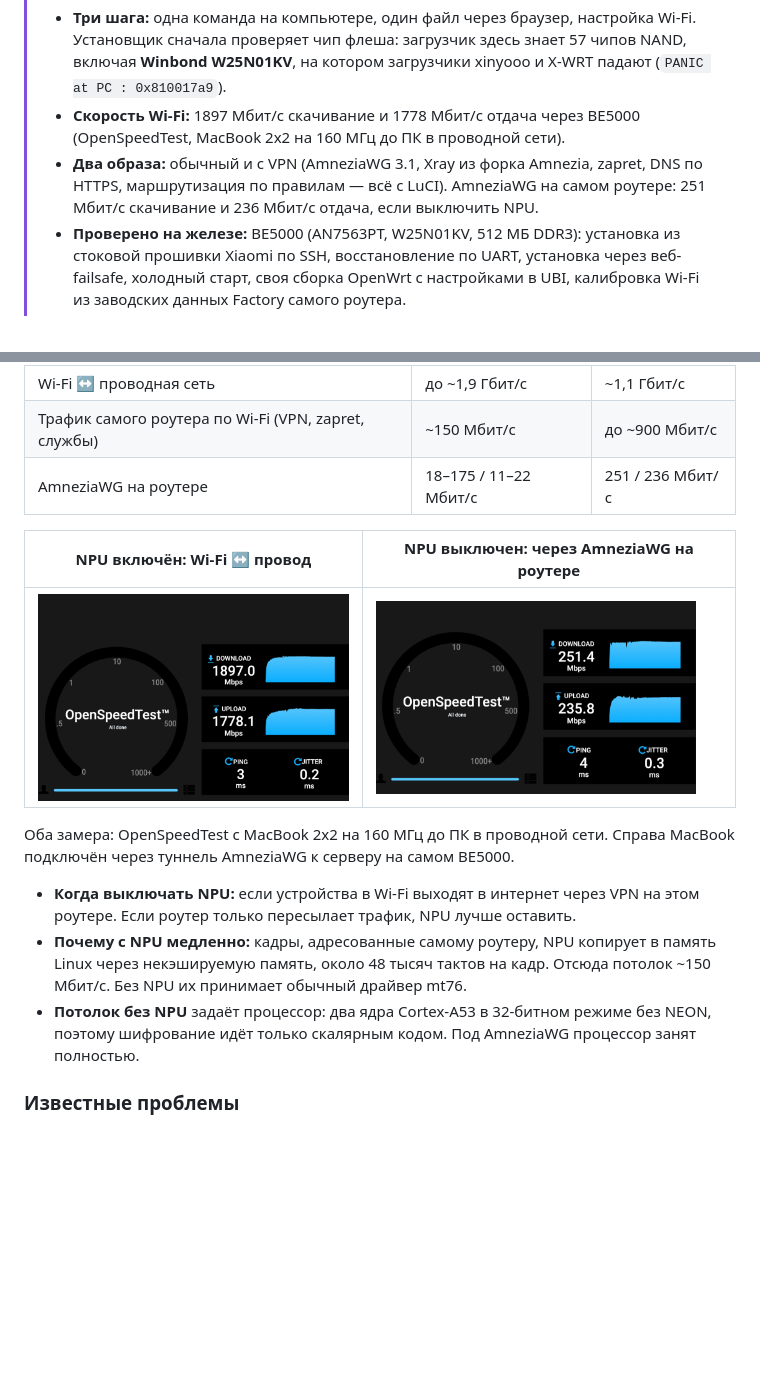
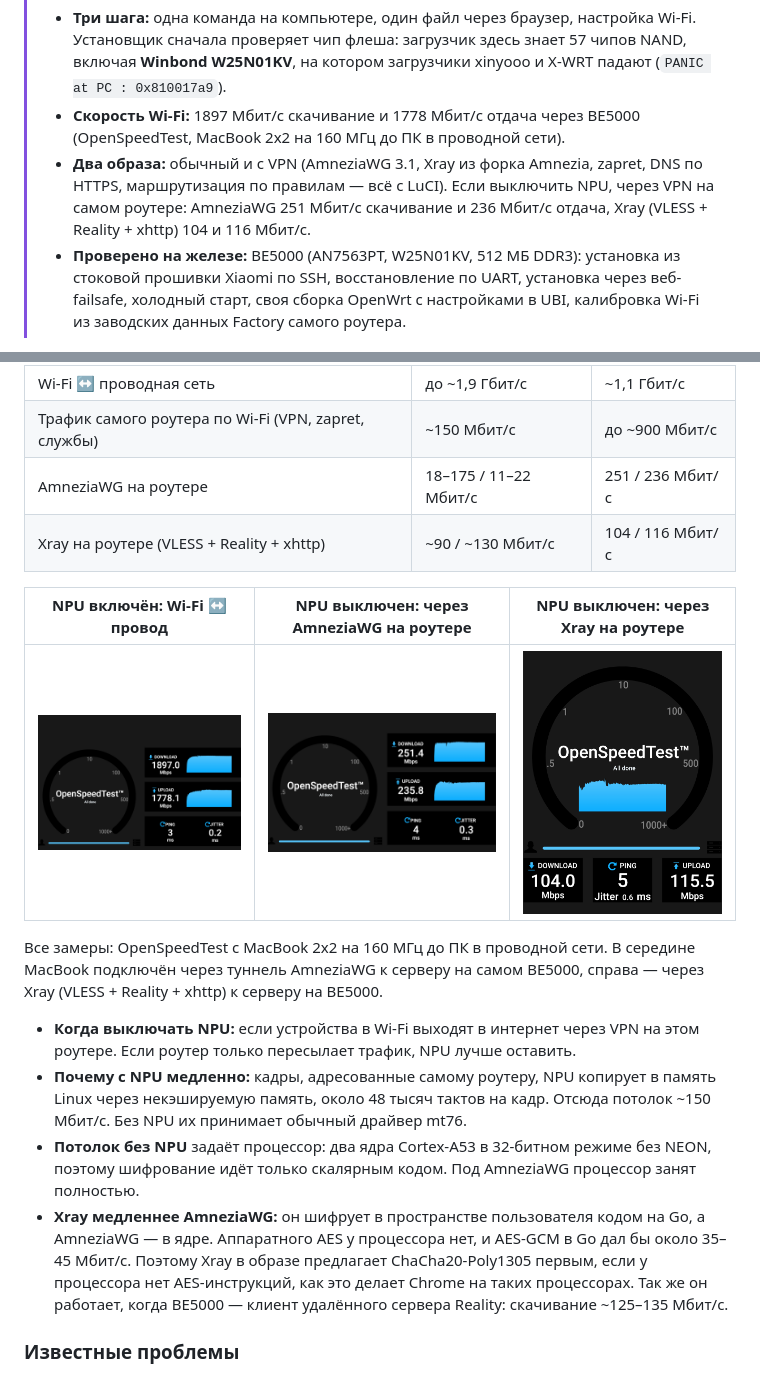
Before and after one commit to pabragin/xiaomi-be5000-openwrt, a Markdown page: README.ru.md, 2 parts joined by grey strips. Rendered like a GitHub page; pictures changed too: images/openspeedtest-be5000-xray.png (added); blank space fills up the shorter version.

Commit message:
README: Xray speed on the router with ChaCha20 first
OpenSpeedTest through VLESS + Reality + xhttp to an Xray server on the
BE5000 with the NPU off: 104 Mbit/s download, 116 Mbit/s upload.

```diff
--- a/README.ru.md
+++ b/README.ru.md
@@ -6,7 +6,7 @@
 > **Коротко.** Репозиторий описывает, как поставить OpenWrt на Xiaomi BE5000, имея только root-доступ по SSH, и как поднять роутер по UART, если загрузчик сломался.
 > - **Три шага:** одна команда на компьютере, один файл через браузер, настройка Wi-Fi. Установщик сначала проверяет чип флеша: загрузчик здесь знает 57 чипов NAND, включая **Winbond W25N01KV**, на котором загрузчики xinyooo и X-WRT падают (`PANIC at PC : 0x810017a9`).
 > - **Скорость Wi-Fi:** 1897 Мбит/с скачивание и 1778 Мбит/с отдача через BE5000 (OpenSpeedTest, MacBook 2x2 на 160 МГц до ПК в проводной сети).
-> - **Два образа:** обычный и с VPN (AmneziaWG 3.1, Xray из форка Amnezia, zapret, DNS по HTTPS, маршрутизация по правилам — всё с LuCI). AmneziaWG на самом роутере: 251 Мбит/с скачивание и 236 Мбит/с отдача, если выключить NPU.
+> - **Два образа:** обычный и с VPN (AmneziaWG 3.1, Xray из форка Amnezia, zapret, DNS по HTTPS, маршрутизация по правилам — всё с LuCI). Если выключить NPU, через VPN на самом роутере: AmneziaWG 251 Мбит/с скачивание и 236 Мбит/с отдача, Xray (VLESS + Reality + xhttp) 104 и 116 Мбит/с.
 > - **Проверено на железе:** BE5000 (AN7563PT, W25N01KV, 512 МБ DDR3): установка из стоковой прошивки Xiaomi по SSH, восстановление по UART, установка через веб-failsafe, холодный старт, своя сборка OpenWrt с настройками в UBI, калибровка Wi-Fi из заводских данных Factory самого роутера.
 
 ## Содержание
@@ -65,16 +65,18 @@
 | Wi-Fi ↔ проводная сеть | до ~1,9 Гбит/с | ~1,1 Гбит/с |
 | Трафик самого роутера по Wi-Fi (VPN, zapret, службы) | ~150 Мбит/с | до ~900 Мбит/с |
 | AmneziaWG на роутере | 18–175 / 11–22 Мбит/с | 251 / 236 Мбит/с |
+| Xray на роутере (VLESS + Reality + xhttp) | ~90 / ~130 Мбит/с | 104 / 116 Мбит/с |
 
-| NPU включён: Wi-Fi ↔ провод | NPU выключен: через AmneziaWG на роутере |
-|---|---|
-| <img src="images/openspeedtest-be5000-npu-on.png" alt="OpenSpeedTest через BE5000 с NPU: 1897 Мбит/с скачивание, 1778 Мбит/с отдача" width="320"> | <img src="images/openspeedtest-be5000-amneziawg.png" alt="OpenSpeedTest через AmneziaWG на BE5000 без NPU: 251 Мбит/с скачивание, 236 Мбит/с отдача" width="320"> |
+| NPU включён: Wi-Fi ↔ провод | NPU выключен: через AmneziaWG на роутере | NPU выключен: через Xray на роутере |
+|---|---|---|
+| <img src="images/openspeedtest-be5000-npu-on.png" alt="OpenSpeedTest через BE5000 с NPU: 1897 Мбит/с скачивание, 1778 Мбит/с отдача" width="320"> | <img src="images/openspeedtest-be5000-amneziawg.png" alt="OpenSpeedTest через AmneziaWG на BE5000 без NPU: 251 Мбит/с скачивание, 236 Мбит/с отдача" width="320"> | <img src="images/openspeedtest-be5000-xray.png" alt="OpenSpeedTest через Xray на BE5000 без NPU: 104 Мбит/с скачивание, 116 Мбит/с отдача" width="200"> |
 
-Оба замера: OpenSpeedTest с MacBook 2x2 на 160 МГц до ПК в проводной сети. Справа MacBook подключён через туннель AmneziaWG к серверу на самом BE5000.
+Все замеры: OpenSpeedTest с MacBook 2x2 на 160 МГц до ПК в проводной сети. В середине MacBook подключён через туннель AmneziaWG к серверу на самом BE5000, справа — через Xray (VLESS + Reality + xhttp) к серверу на BE5000.
 
 - **Когда выключать NPU:** если устройства в Wi-Fi выходят в интернет через VPN на этом роутере. Если роутер только пересылает трафик, NPU лучше оставить.
 - **Почему с NPU медленно:** кадры, адресованные самому роутеру, NPU копирует в память Linux через некэшируемую память, около 48 тысяч тактов на кадр. Отсюда потолок ~150 Мбит/с. Без NPU их принимает обычный драйвер mt76.
 - **Потолок без NPU** задаёт процессор: два ядра Cortex-A53 в 32-битном режиме без NEON, поэтому шифрование идёт только скалярным кодом. Под AmneziaWG процессор занят полностью.
+- **Xray медленнее AmneziaWG:** он шифрует в пространстве пользователя кодом на Go, а AmneziaWG — в ядре. Аппаратного AES у процессора нет, и AES-GCM в Go дал бы около 35–45 Мбит/с. Поэтому Xray в образе предлагает ChaCha20-Poly1305 первым, если у процессора нет AES-инструкций, как это делает Chrome на таких процессорах. Так же он работает, когда BE5000 — клиент удалённого сервера Reality: скачивание ~125–135 Мбит/с.
 
 ### Известные проблемы
 
```
Also changed, not shown: README.md (+7 -5 lines).
